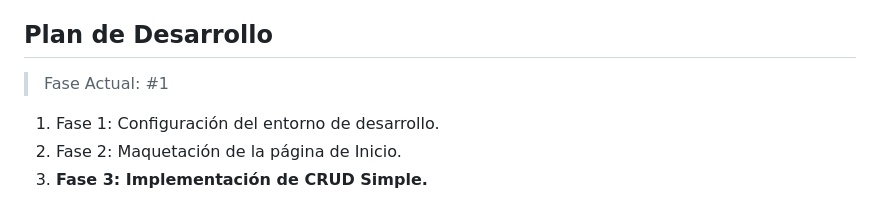
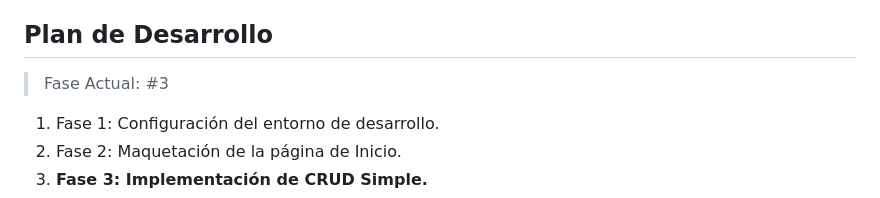
Before and after one commit to AetherPhx/Dog-CRUD, a Markdown page: readme.md, the part around the change. Drawn GitHub-style.

Commit message:
Update current phase

```diff
--- a/readme.md
+++ b/readme.md
@@ -19,7 +19,7 @@ La DB es manejada como una API REST, se le realizan pruebas en Postman antes de
 
 ## Plan de Desarrollo
 
-> Fase Actual: #1
+> Fase Actual: #3
 
 1. Fase 1: Configuración del entorno de desarrollo.
 2. Fase 2: Maquetación de la página de Inicio.
```
